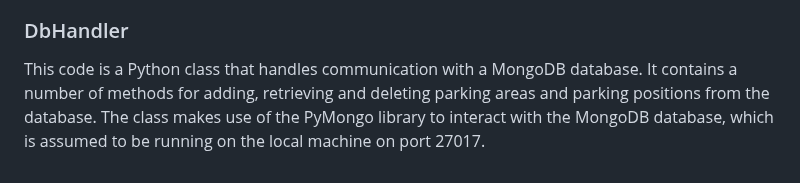
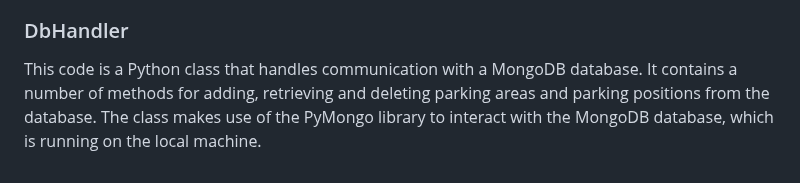
Before and after one commit to eitan-ker/Parking-Detector, a Markdown page: README.md, the part around the change. Rendered like a GitHub page.

```diff
--- a/README.md
+++ b/README.md
@@ -56,4 +56,4 @@ The Tracker class is used for tracking objects in a parking area and minimizing
 
 ### DbHandler
 
-This code is a Python class that handles communication with a MongoDB database. It contains a number of methods for adding, retrieving and deleting parking areas and parking positions from the database. The class makes use of the PyMongo library to interact with the MongoDB database, which is assumed to be running on the local machine on port 27017.
+This code is a Python class that handles communication with a MongoDB database. It contains a number of methods for adding, retrieving and deleting parking areas and parking positions from the database. The class makes use of the PyMongo library to interact with the MongoDB database, which is running on the local machine.
```
